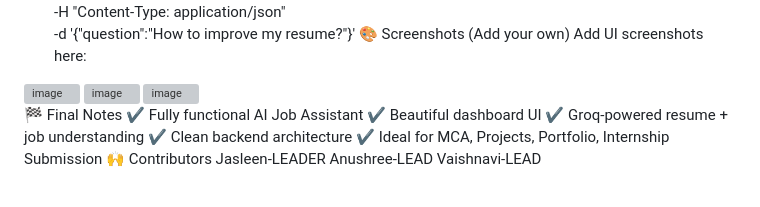
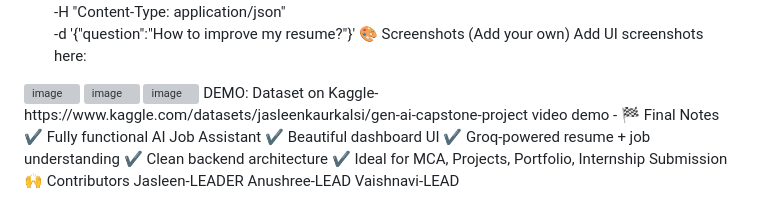
Before and after one commit to jasleenkalsi13/GEN-AI-CAPSTONE-PROJECT, a Markdown page: README.md, the part around the change. GitHub-like rendering; grey boxes are pictures that could not be loaded.

Commit message:
Update README with demo and contributors details
Added demo information and contributors section.

```diff
--- a/README.md
+++ b/README.md
@@ -109,7 +109,9 @@ Add UI screenshots here:
 <img width="1000" height="535" alt="image" src="https://github.com/user-attachments/assets/63ef60e9-d7c9-4f2d-9853-25027b04aa6c" />
 <img width="997" height="522" alt="image" src="https://github.com/user-attachments/assets/5cfd684c-b775-4e53-981d-9ef8e0febe43" />
 <img width="1016" height="631" alt="image" src="https://github.com/user-attachments/assets/27131a12-6a80-4933-a395-8cda2b30ae81" />
-
+DEMO:
+Dataset on Kaggle-https://www.kaggle.com/datasets/jasleenkaurkalsi/gen-ai-capstone-project
+video demo -
 🏁 Final Notes
 ✔ Fully functional AI Job Assistant
 ✔ Beautiful dashboard UI
```
